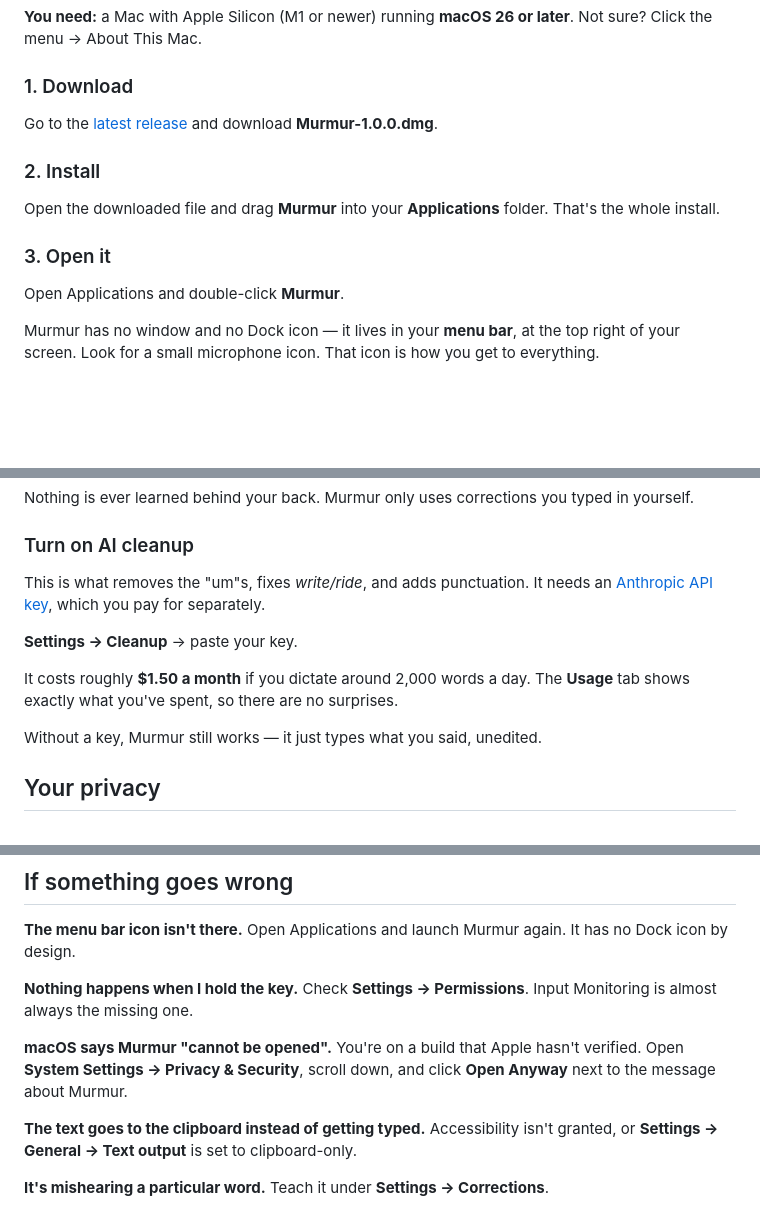
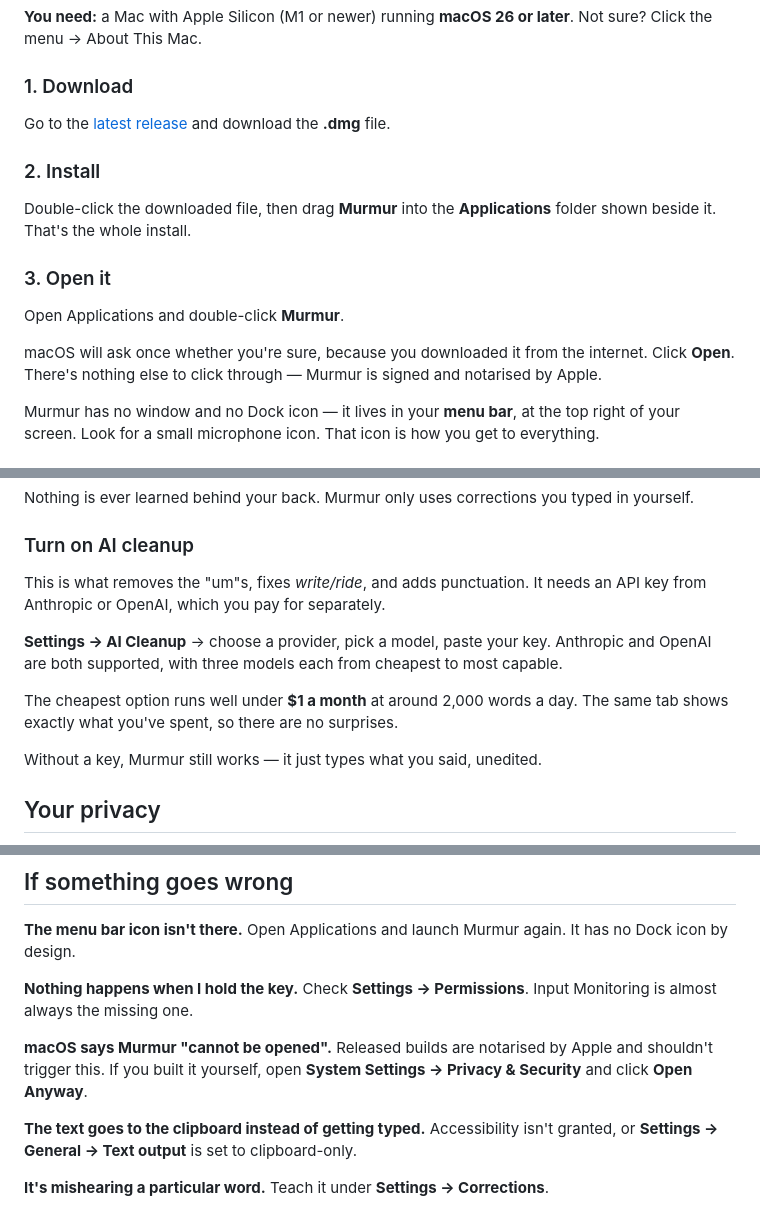
Before and after one commit to kianabc/murmur, a Markdown page: README.md, 3 parts joined by grey strips. Rendered like a GitHub page; blank space fills up the shorter version.

Commit message:
Prepare 1.1.0: changelog and install instructions
Co-Authored-By: Claude Opus 5 <noreply@anthropic.com>

```diff
--- a/README.md
+++ b/README.md
@@ -20,16 +20,20 @@ Not sure? Click the  menu → About This Mac.
 ### 1. Download
 
 Go to the [latest release](https://github.com/kianabc/murmur/releases/latest) and
-download **Murmur-1.0.0.dmg**.
+download the **.dmg** file.
 
 ### 2. Install
 
-Open the downloaded file and drag **Murmur** into your **Applications** folder.
-That's the whole install.
+Double-click the downloaded file, then drag **Murmur** into the **Applications**
+folder shown beside it. That's the whole install.
 
 ### 3. Open it
 
 Open Applications and double-click **Murmur**.
+
+macOS will ask once whether you're sure, because you downloaded it from the
+internet. Click **Open**. There's nothing else to click through — Murmur is
+signed and notarised by Apple.
 
 Murmur has no window and no Dock icon — it lives in your **menu bar**, at the top
 right of your screen. Look for a small microphone icon. That icon is how you get
@@ -95,13 +99,14 @@ in yourself.
 ### Turn on AI cleanup
 
 This is what removes the "um"s, fixes *write/ride*, and adds punctuation. It
-needs an [Anthropic API key](https://console.anthropic.com/settings/keys), which
-you pay for separately.
+needs an API key from Anthropic or OpenAI, which you pay for separately.
 
-**Settings → Cleanup** → paste your key.
+**Settings → AI Cleanup** → choose a provider, pick a model, paste your key.
+Anthropic and OpenAI are both supported, with three models each from cheapest to
+most capable.
 
-It costs roughly **$1.50 a month** if you dictate around 2,000 words a day. The
-**Usage** tab shows exactly what you've spent, so there are no surprises.
+The cheapest option runs well under **$1 a month** at around 2,000 words a day.
+The same tab shows exactly what you've spent, so there are no surprises.
 
 Without a key, Murmur still works — it just types what you said, unedited.
 
@@ -122,9 +127,9 @@ It has no Dock icon by design.
 **Nothing happens when I hold the key.** Check **Settings → Permissions**. Input
 Monitoring is almost always the missing one.
 
-**macOS says Murmur "cannot be opened".** You're on a build that Apple hasn't
-verified. Open **System Settings → Privacy & Security**, scroll down, and click
-**Open Anyway** next to the message about Murmur.
+**macOS says Murmur "cannot be opened".** Released builds are notarised by
+Apple and shouldn't trigger this. If you built it yourself, open **System
+Settings → Privacy & Security** and click **Open Anyway**.
 
 **The text goes to the clipboard instead of getting typed.** Accessibility isn't
 granted, or **Settings → General → Text output** is set to clipboard-only.
```
Also changed, not shown: CHANGELOG.md (+21 -11 lines).
